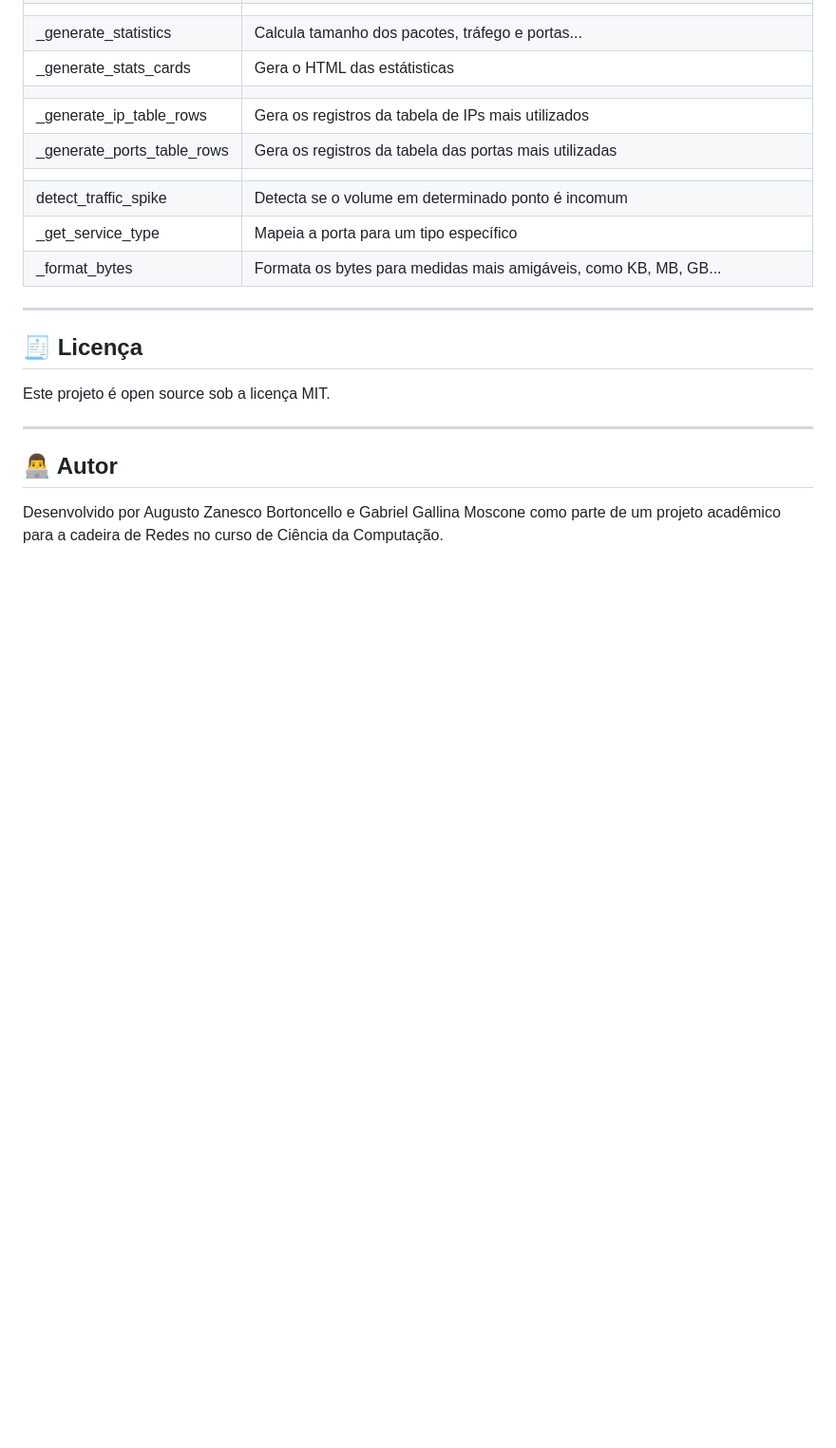
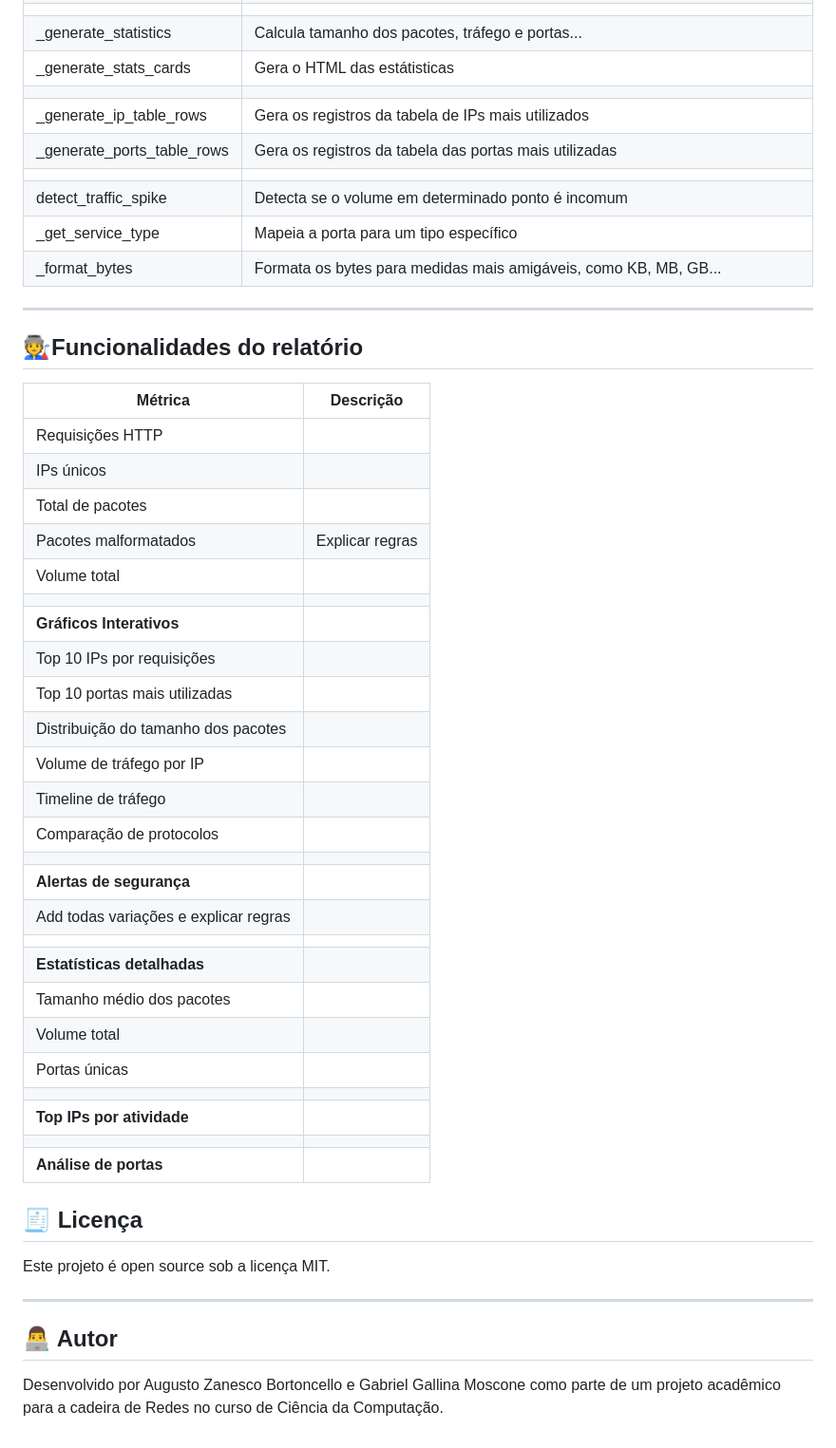
Before and after one commit to AugustoBortoncello3547/http-inspector, a Markdown page: README.md, the part around the change. Shown at 95% size. Rendered like a GitHub page; blank space fills up the shorter version.

Commit message:
feat: add functions table

```diff
--- a/README.md
+++ b/README.md
@@ -114,6 +114,36 @@ Todo o código vai estar dividido dentro da classe **HTTPTrafficAnalyzer**, segr
 
 ---
 
+## 🧑‍🏭Funcionalidades do relatório
+
+| Métrica                               | Descrição       |
+|---------------------------------------|-----------------|
+| Requisições HTTP                      |                 |
+| IPs únicos                            |                 |
+| Total de pacotes                      |                 |
+| Pacotes malformatados                 | Explicar regras |
+| Volume total                          |                 |
+|                                       |                 |
+| **Gráficos Interativos**              |                 |
+| Top 10 IPs por requisições            |                 |
+| Top 10 portas mais utilizadas         |                 |
+| Distribuição do tamanho dos pacotes   |                 |
+| Volume de tráfego por IP              |                 |
+| Timeline de tráfego                   |                 |
+| Comparação de protocolos              |                 |
+|                                       |                 |
+| **Alertas de segurança**              |                 |
+| Add todas variações e explicar regras |                 |
+|                                       |                 |
+| **Estatísticas detalhadas**           |                 |
+| Tamanho médio dos pacotes             |                 |
+| Volume total                          |                 |
+| Portas únicas                         |                 |
+|                                       |                 |
+| **Top IPs por atividade**             |                 |
+|                                       |                 |
+| **Análise de portas**                 |                 |
+
 ## 🧾 Licença
 
 Este projeto é open source sob a licença MIT.
```
